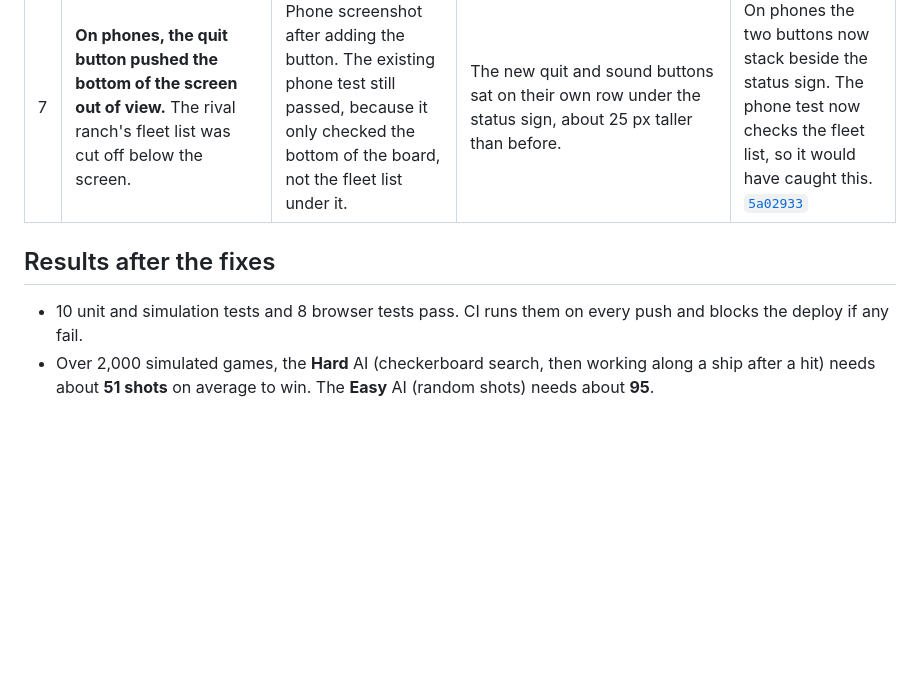
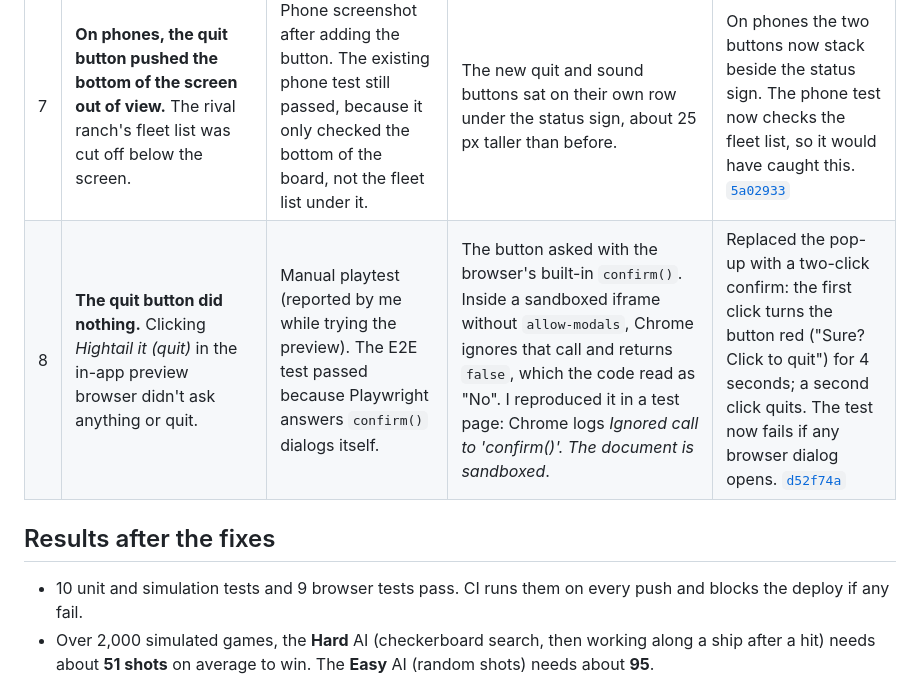
Before and after one commit to sophialyssy-demo/battleship, a Markdown page: BUGS.md, the part around the change. Drawn GitHub-style; blank space fills up the shorter version.

Commit message:
BUGS.md: document the blocked confirm() bug
Co-Authored-By: Beta-Devin AI <248786709+beta-devin-ai-integration[bot]@users.noreply.github.com>

```diff
--- a/BUGS.md
+++ b/BUGS.md
@@ -19,9 +19,10 @@ For each bug below, I wrote a test that failed on the buggy code and passes afte
 | 5 | **The AI only remembered shots it had picked itself.** If it was told about a shot from outside, it could fire at that square again. Normal play never does this, but the AI depended on callers always using it in one exact order. | A unit test that sets up a scenario by feeding shots to the AI failed: the AI fired at a square that had already been hit. | Squares were marked "tried" in `nextMove()` only, not when a result was reported. | `report()` now also marks the square as tried. [`914508d`](https://github.com/sophialyssy-demo/battleship/commit/914508d) |
 | 6 | **Quitting during the AI's turn crashed the new game.** If you hit *Hightail it (quit)* while the AI was still aiming, its delayed shot fired after the reset, into a game with no AI yet. | Found while adding the quit button: the E2E test that quits mid-AI-turn caught a console error (`Cannot read properties of null (reading 'nextMove')`). | The AI's move and the end-of-game jingle are scheduled with `setTimeout`, and nothing cancelled them when a new game started. | Delayed actions now go through a `later()` helper that drops them if a new game has started since. [`652c1a0`](https://github.com/sophialyssy-demo/battleship/commit/652c1a0) |
 | 7 | **On phones, the quit button pushed the bottom of the screen out of view.** The rival ranch's fleet list was cut off below the screen. | Phone screenshot after adding the button. The existing phone test still passed, because it only checked the bottom of the board, not the fleet list under it. | The new quit and sound buttons sat on their own row under the status sign, about 25 px taller than before. | On phones the two buttons now stack beside the status sign. The phone test now checks the fleet list, so it would have caught this. [`5a02933`](https://github.com/sophialyssy-demo/battleship/commit/5a02933) |
+| 8 | **The quit button did nothing.** Clicking *Hightail it (quit)* in the in-app preview browser didn't ask anything or quit. | Manual playtest (reported by me while trying the preview). The E2E test passed because Playwright answers `confirm()` dialogs itself. | The button asked with the browser's built-in `confirm()`. Inside a sandboxed iframe without `allow-modals`, Chrome ignores that call and returns `false`, which the code read as "No". I reproduced it in a test page: Chrome logs *Ignored call to 'confirm()'. The document is sandboxed*. | Replaced the pop-up with a two-click confirm: the first click turns the button red ("Sure? Click to quit") for 4 seconds; a second click quits. The test now fails if any browser dialog opens. [`d52f74a`](https://github.com/sophialyssy-demo/battleship/commit/d52f74a) |
 
 ## Results after the fixes
-- 10 unit and simulation tests and 8 browser tests pass. CI runs them on every push and blocks the deploy if any fail.
+- 10 unit and simulation tests and 9 browser tests pass. CI runs them on every push and blocks the deploy if any fail.
 - Over 2,000 simulated games, the **Hard** AI (checkerboard search, then working along a ship after a hit) needs about **51 shots** on average to win. The **Easy** AI (random shots) needs about **95**.
 
 ## Known limitations and next steps
```
